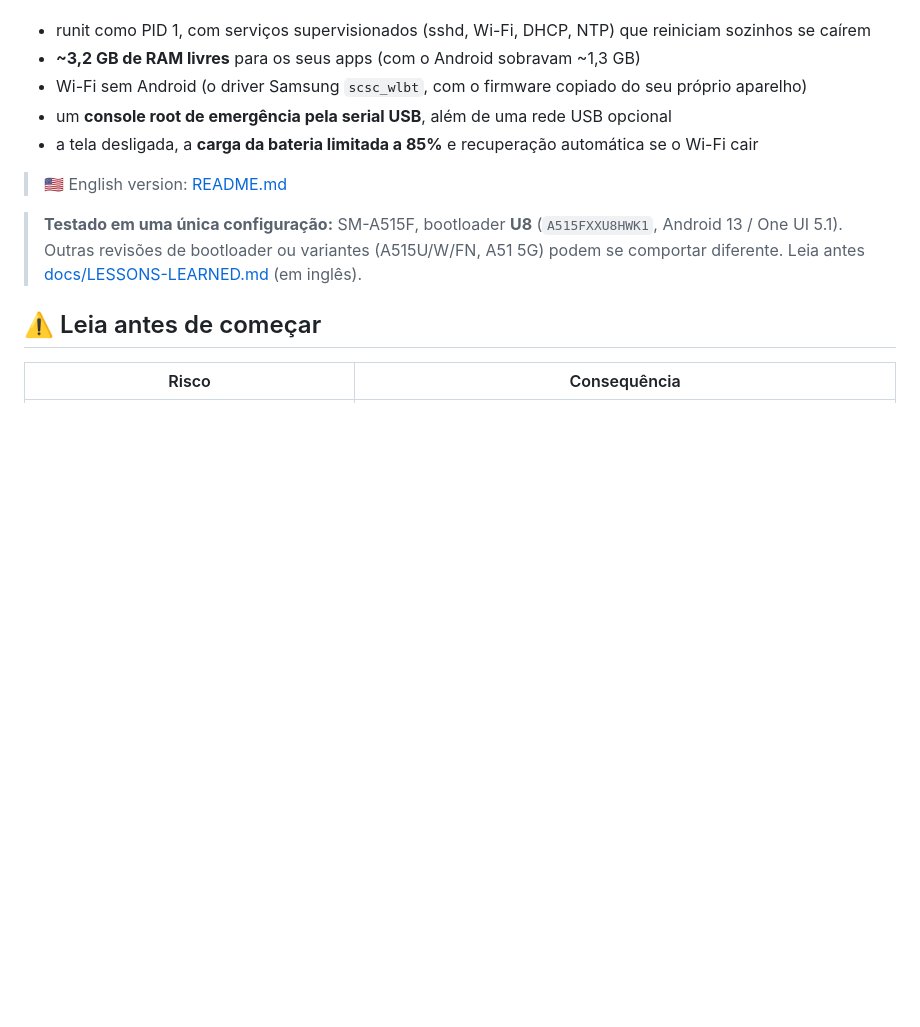
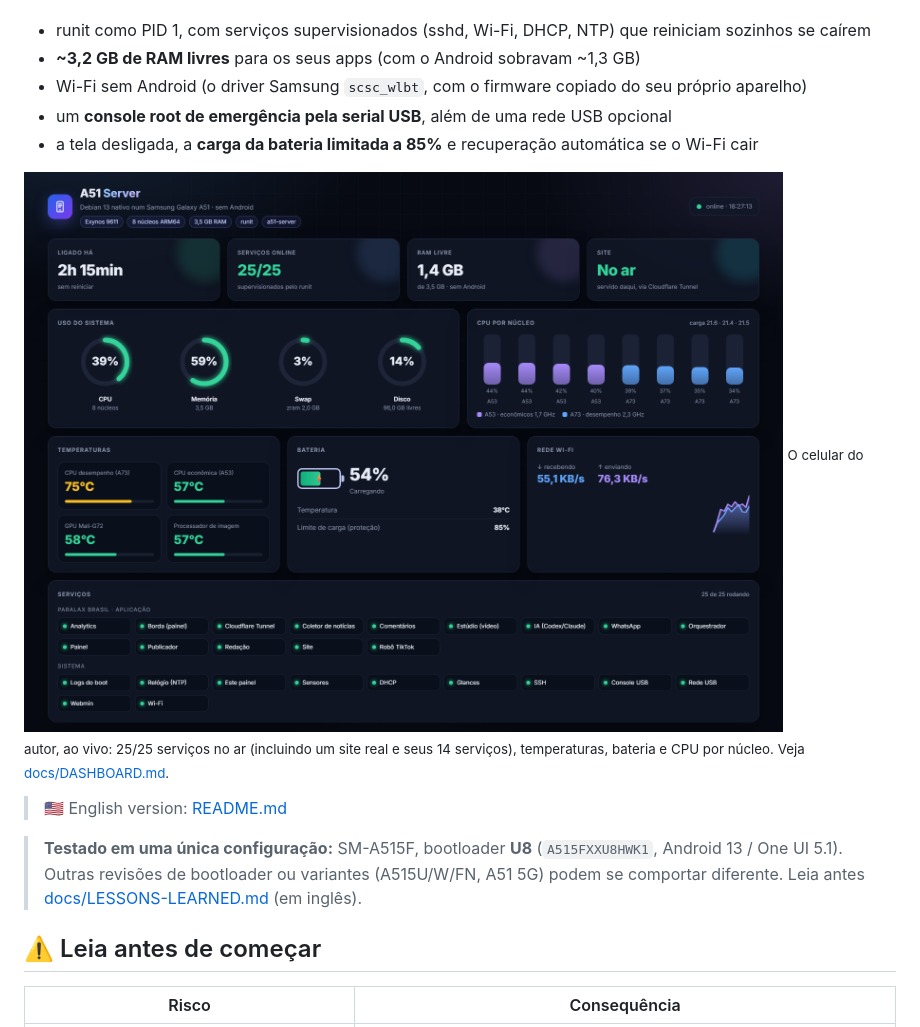
Before and after one commit to NotNumberFour/a51-server-os, a Markdown page: README.pt-BR.md, the part around the change. Rendered like a GitHub page; pictures changed too: docs/dashboard.png (added); blank space fills up the shorter version.

```diff
--- a/README.pt-BR.md
+++ b/README.pt-BR.md
@@ -8,6 +8,9 @@ nenhum Android rodando**, usando o próprio kernel da Samsung. No fim do guia o
 - Wi-Fi sem Android (o driver Samsung `scsc_wlbt`, com o firmware copiado do seu próprio aparelho)
 - um **console root de emergência pela serial USB**, além de uma rede USB opcional
 - a tela desligada, a **carga da bateria limitada a 85%** e recuperação automática se o Wi-Fi cair
+
+![Painel do A51 Server](docs/dashboard.png)
+<sub>O celular do autor, ao vivo: 25/25 serviços no ar (incluindo um site real e seus 14 serviços), temperaturas, bateria e CPU por núcleo. Veja [docs/DASHBOARD.md](docs/DASHBOARD.md).</sub>
 
 > 🇺🇸 English version: [README.md](README.md)
 
```
Also changed, not shown: README.md (+3 -0 lines), docs/DASHBOARD.md (+3 -0 lines), 1 other file.
